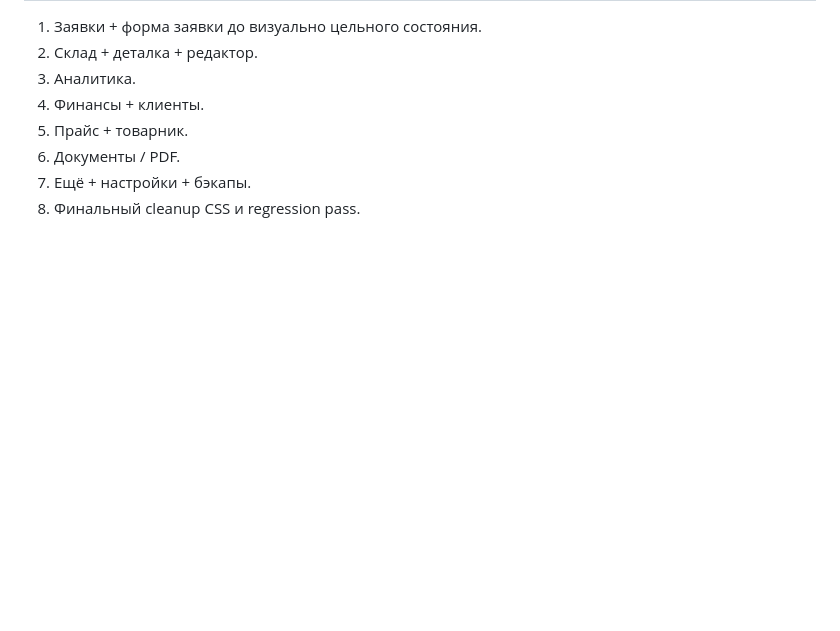
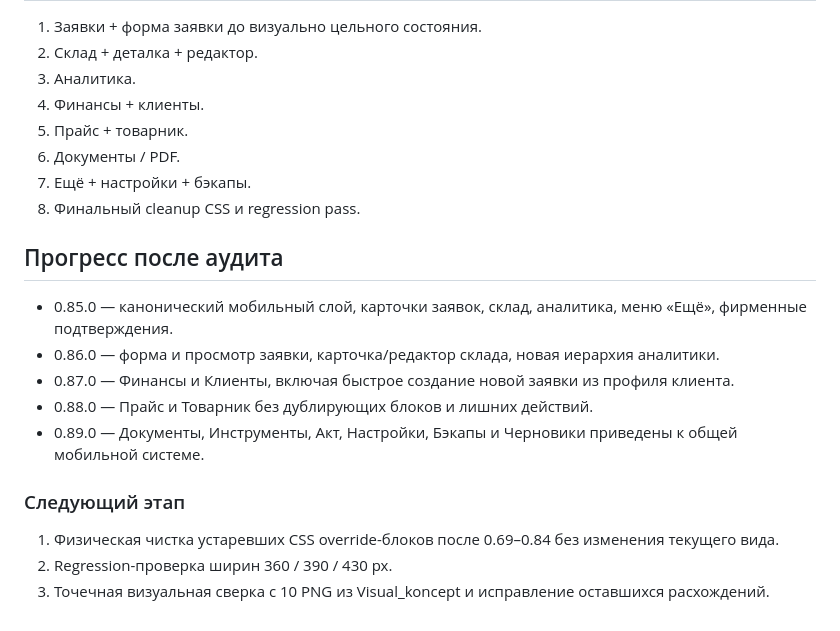
Before and after one commit to dmitriyromanychev0000-lab/crm-romanychev, a Markdown page: UI_UX_AUDIT_2026-09-26.md, the part around the change. Drawn GitHub-style; blank space fills up the shorter version.

Commit message:
Update UI redesign audit progress

```diff
--- a/UI_UX_AUDIT_2026-09-26.md
+++ b/UI_UX_AUDIT_2026-09-26.md
@@ -79,3 +79,17 @@
 6. Документы / PDF.
 7. Ещё + настройки + бэкапы.
 8. Финальный cleanup CSS и regression pass.
+
+## Прогресс после аудита
+
+- 0.85.0 — канонический мобильный слой, карточки заявок, склад, аналитика, меню «Ещё», фирменные подтверждения.
+- 0.86.0 — форма и просмотр заявки, карточка/редактор склада, новая иерархия аналитики.
+- 0.87.0 — Финансы и Клиенты, включая быстрое создание новой заявки из профиля клиента.
+- 0.88.0 — Прайс и Товарник без дублирующих блоков и лишних действий.
+- 0.89.0 — Документы, Инструменты, Акт, Настройки, Бэкапы и Черновики приведены к общей мобильной системе.
+
+### Следующий этап
+
+1. Физическая чистка устаревших CSS override-блоков после 0.69–0.84 без изменения текущего вида.
+2. Regression-проверка ширин 360 / 390 / 430 px.
+3. Точечная визуальная сверка с 10 PNG из Visual_koncept и исправление оставшихся расхождений.
```
